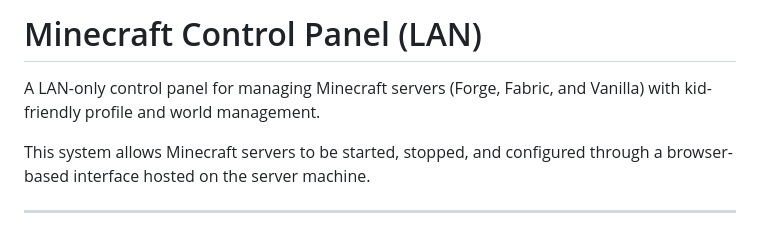
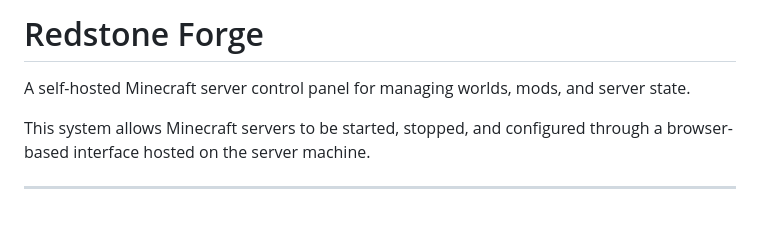
Before and after one commit to natalie-m-cordova/redstone-forgre, a Markdown page: README.md, the part around one of its changes. GitHub-like rendering.

```diff
--- a/README.md
+++ b/README.md
@@ -3,8 +3,8 @@
 </p>
 
-# Minecraft Control Panel (LAN)
+# Redstone Forge
 
-A LAN-only control panel for managing Minecraft servers (Forge, Fabric, and Vanilla) with kid-friendly profile and world management.
+A self-hosted Minecraft server control panel for managing worlds, mods, and server state.
 
 This system allows Minecraft servers to be started, stopped, and configured through a browser-based interface hosted on the server machine.
 
```
Also changed, not shown: other parts of README.md (+2 -2 lines), assets/branding/brand-notes.md (added, +3 -0 lines), assets/branding/redstone-forge-logo.png (added), assets/branding/redstone-forge-orig.png (added), 1 other file.
